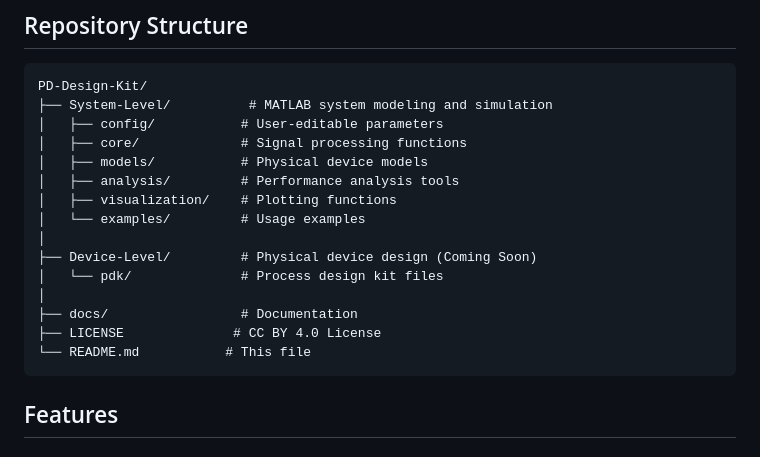
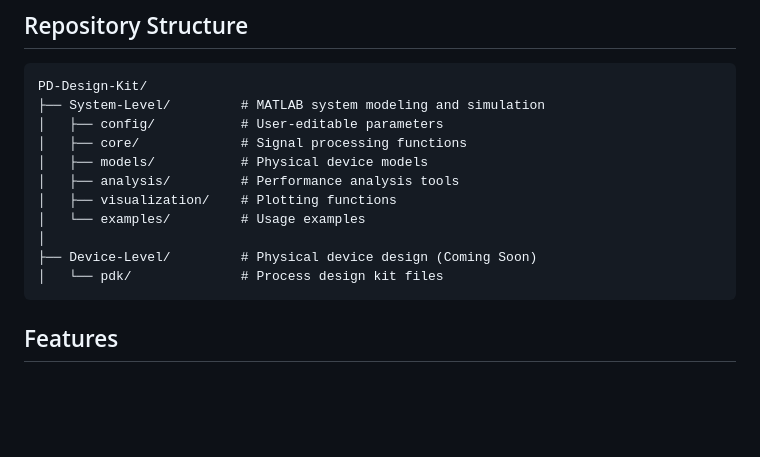
Before and after one commit to iabdul-aal/PD-design-kit, a Markdown page: README.md, the part around the change. GitHub-like rendering; blank space fills up the shorter version.

````diff
--- a/README.md
+++ b/README.md
@@ -8,7 +8,7 @@ This repository provides a comprehensive toolkit for photodiode design, spanning
 
 ```
 PD-Design-Kit/
-├── System-Level/          # MATLAB system modeling and simulation
+├── System-Level/         # MATLAB system modeling and simulation
 │   ├── config/           # User-editable parameters
 │   ├── core/             # Signal processing functions
 │   ├── models/           # Physical device models
@@ -18,10 +18,6 @@ PD-Design-Kit/
 │
 ├── Device-Level/         # Physical device design (Coming Soon)
 │   └── pdk/              # Process design kit files
-│
-├── docs/                 # Documentation
-├── LICENSE              # CC BY 4.0 License
-└── README.md           # This file
 ```
 
 ## Features
````
